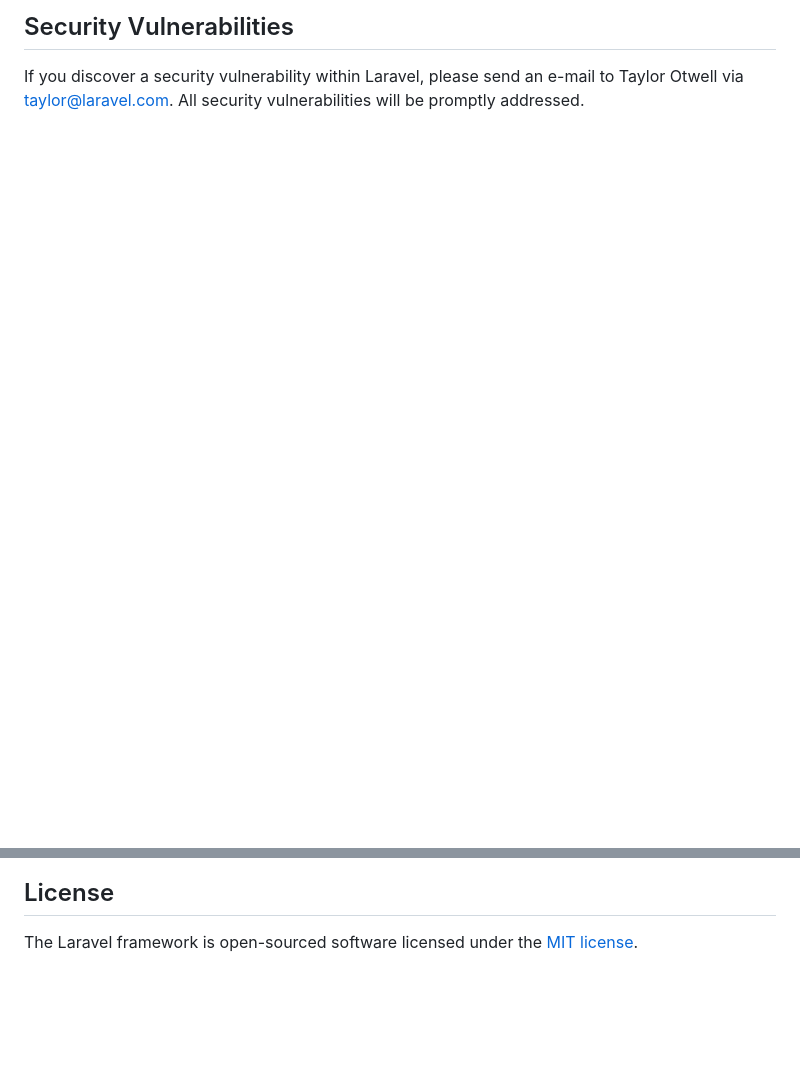
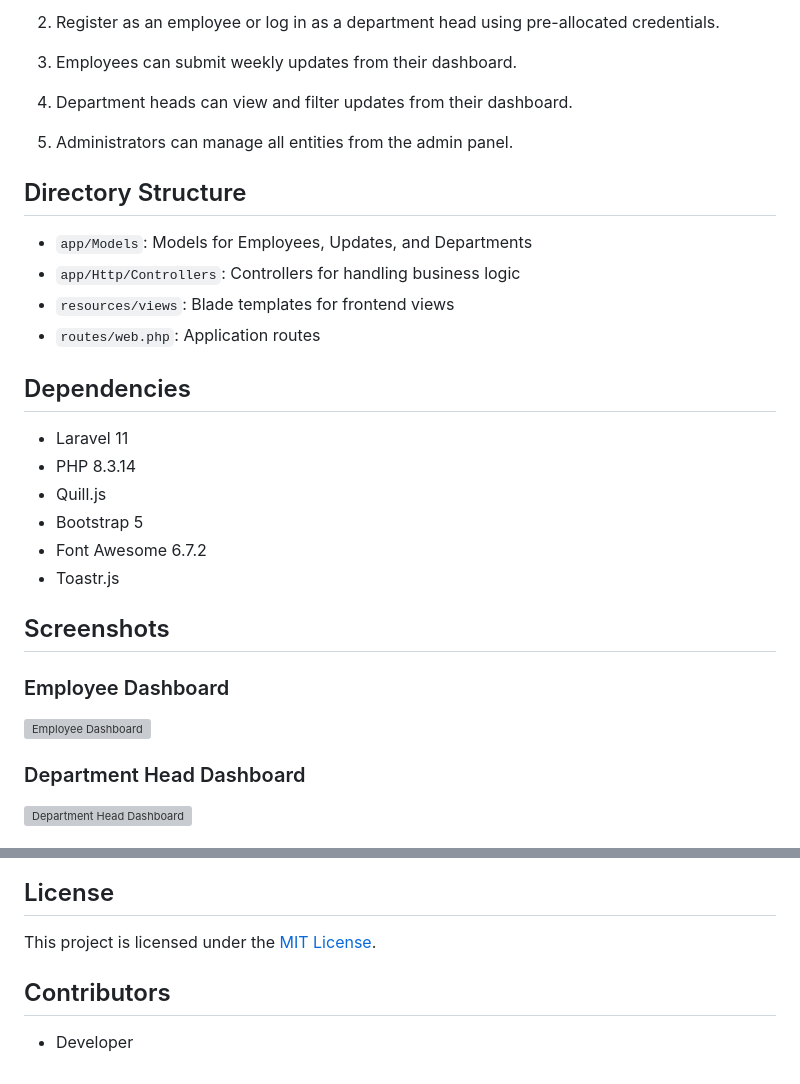
Before and after one commit to sudeeshmj/travensoft, a Markdown page: README.md, 2 parts joined by grey strips. Rendered like a GitHub page; blank space fills up the shorter version; grey boxes are pictures that could not be loaded.

```diff
--- a/README.md
+++ b/README.md
@@ -59,4 +74,33 @@ In order to ensure that the Laravel community is welcoming to all, please review
 
-## Security Vulnerabilities
+2. Register as an employee or log in as a department head using pre-allocated credentials.
 
-If you discover a security vulnerability within Laravel, please send an e-mail to Taylor Otwell via [taylor@laravel.com](mailto:taylor@laravel.com). All security vulnerabilities will be promptly addressed.
+3. Employees can submit weekly updates from their dashboard.
+
+4. Department heads can view and filter updates from their dashboard.
+
+5. Administrators can manage all entities from the admin panel.
+
+## Directory Structure
+
+- `app/Models`: Models for Employees, Updates, and Departments
+- `app/Http/Controllers`: Controllers for handling business logic
+- `resources/views`: Blade templates for frontend views
+- `routes/web.php`: Application routes
+
+## Dependencies
+
+- Laravel 11
+- PHP 8.3.14
+- Quill.js
+- Bootstrap 5
+- Font Awesome 6.7.2
+- Toastr.js
+
+## Screenshots
+
+### Employee Dashboard
+![Employee Dashboard](path/to/screenshot1.png)
+
+### Department Head Dashboard
+![Department Head Dashboard](path/to/screenshot2.png)
+
@@ -63,4 +109,8 @@ If you discover a security vulnerability within Laravel, please send an e-mail t
 
 ## License
 
-The Laravel framework is open-sourced software licensed under the [MIT license](https://opensource.org/licenses/MIT).
+This project is licensed under the [MIT License](LICENSE).
+
+## Contributors
+
+ - Developer
```
Also changed, not shown: other parts of README.md (+58 -41 lines).
